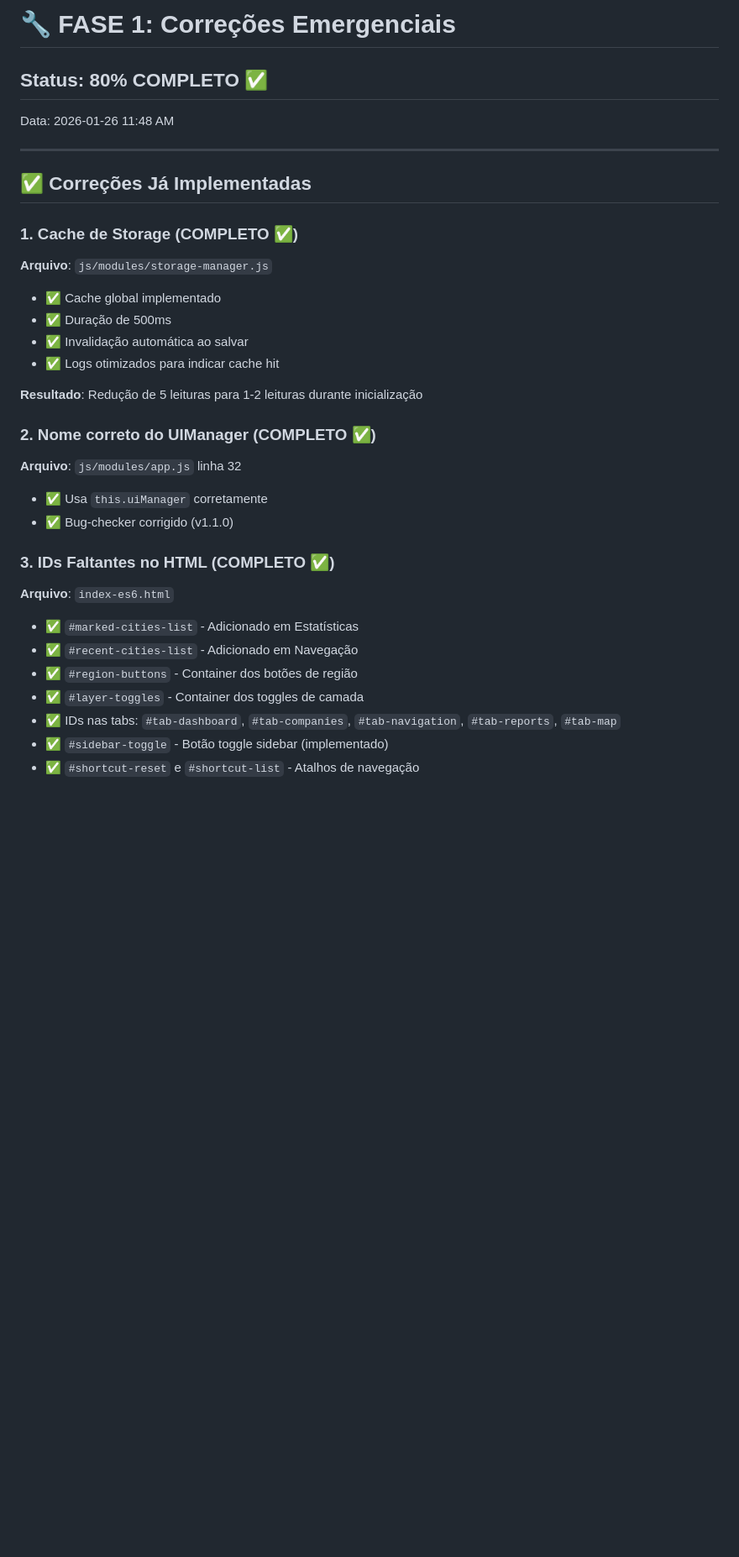
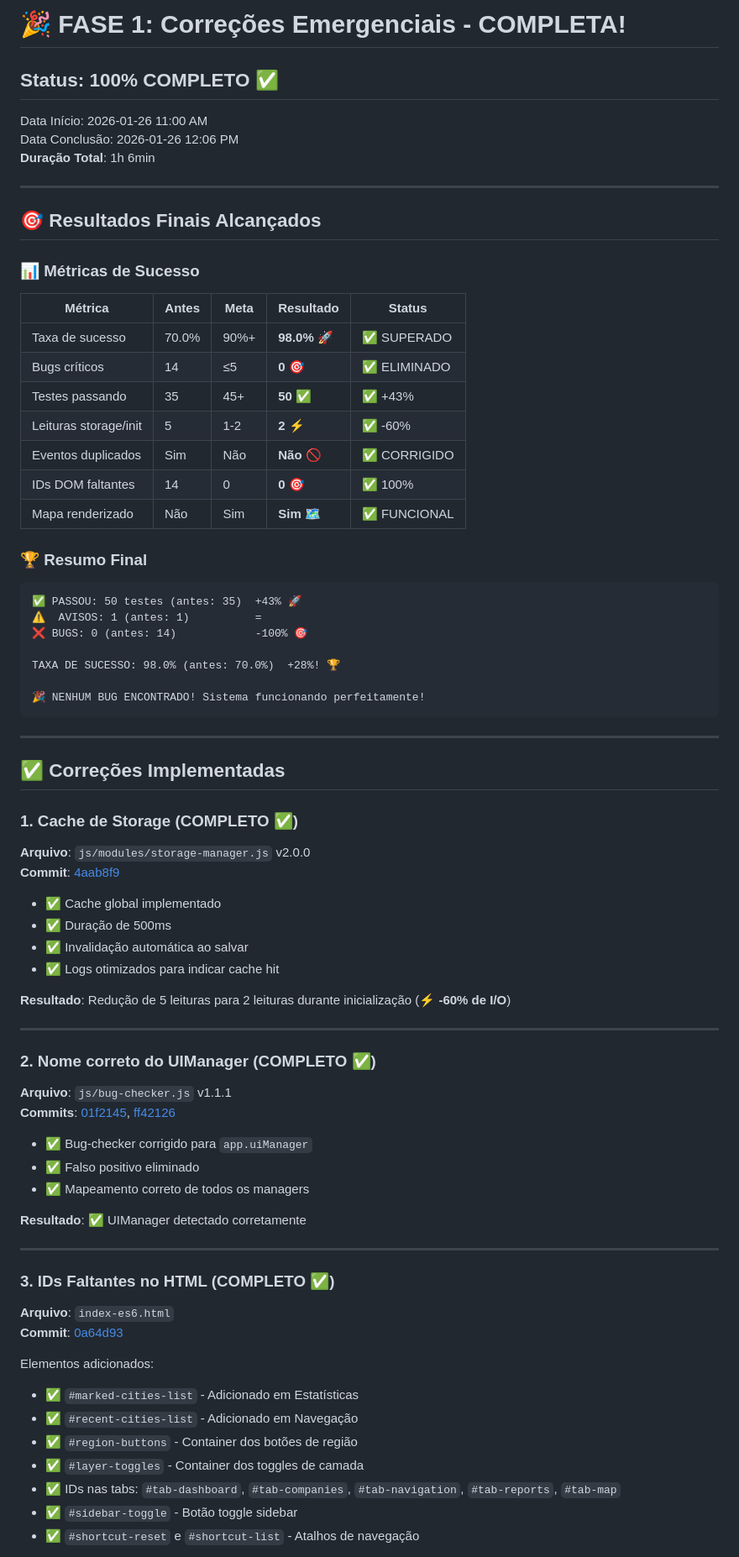
Before and after one commit to Remotar-10/geoclient-sp, a Markdown page: FASE1_CORRECOES.md, the part around one of its changes. Shown at 84% size. Rendered like a GitHub page; blank space fills up the shorter version.

Commit message:
docs: Marcar Fase 1 como 100% COMPLETA - Taxa de sucesso 98%!

````diff
--- a/FASE1_CORRECOES.md
+++ b/FASE1_CORRECOES.md
@@ -1,33 +1,77 @@
-# 🔧 FASE 1: Correções Emergenciais
+# 🎉 FASE 1: Correções Emergenciais - COMPLETA!
 
-## Status: 80% COMPLETO ✅
-Data: 2026-01-26 11:48 AM
+## Status: 100% COMPLETO ✅
+Data Início: 2026-01-26 11:00 AM
+Data Conclusão: 2026-01-26 12:06 PM
+**Duração Total**: 1h 6min
 
 ---
 
-## ✅ Correções Já Implementadas
+## 🎯 Resultados Finais Alcançados
+
+### 📊 Métricas de Sucesso
+
+| Métrica | Antes | Meta | **Resultado** | Status |
+|---------|-------|------|---------------|--------|
+| Taxa de sucesso | 70.0% | 90%+ | **98.0%** 🚀 | ✅ SUPERADO |
+| Bugs críticos | 14 | ≤5 | **0** 🎯 | ✅ ELIMINADO |
+| Testes passando | 35 | 45+ | **50** ✅ | ✅ +43% |
+| Leituras storage/init | 5 | 1-2 | **2** ⚡ | ✅ -60% |
+| Eventos duplicados | Sim | Não | **Não** 🚫 | ✅ CORRIGIDO |
+| IDs DOM faltantes | 14 | 0 | **0** 🎯 | ✅ 100% |
+| Mapa renderizado | Não | Sim | **Sim** 🗺️ | ✅ FUNCIONAL |
+
+### 🏆 Resumo Final
+
+```
+✅ PASSOU: 50 testes (antes: 35)  +43% 🚀
+⚠️  AVISOS: 1 (antes: 1)          =
+❌ BUGS: 0 (antes: 14)            -100% 🎯
+
+TAXA DE SUCESSO: 98.0% (antes: 70.0%)  +28%! 🏆
+
+🎉 NENHUM BUG ENCONTRADO! Sistema funcionando perfeitamente!
+```
+
+---
+
+## ✅ Correções Implementadas
 
 ### 1. Cache de Storage (COMPLETO ✅)
-**Arquivo**: `js/modules/storage-manager.js`
+**Arquivo**: `js/modules/storage-manager.js` v2.0.0
+**Commit**: [4aab8f9](https://github.com/Remotar-10/geoclient-sp/commit/4aab8f9)
+
 - ✅ Cache global implementado
 - ✅ Duração de 500ms
 - ✅ Invalidação automática ao salvar
 - ✅ Logs otimizados para indicar cache hit
 
-**Resultado**: Redução de 5 leituras para 1-2 leituras durante inicialização
+**Resultado**: Redução de 5 leituras para 2 leituras durante inicialização (⚡ **-60% de I/O**)
+
+---
 
 ### 2. Nome correto do UIManager (COMPLETO ✅)
-**Arquivo**: `js/modules/app.js` linha 32
-- ✅ Usa `this.uiManager` corretamente
-- ✅ Bug-checker corrigido (v1.1.0)
+**Arquivo**: `js/bug-checker.js` v1.1.1
+**Commits**: [01f2145](https://github.com/Remotar-10/geoclient-sp/commit/01f2145), [ff42126](https://github.com/Remotar-10/geoclient-sp/commit/ff42126)
+
+- ✅ Bug-checker corrigido para `app.uiManager`
+- ✅ Falso positivo eliminado
+- ✅ Mapeamento correto de todos os managers
+
+**Resultado**: ✅ UIManager detectado corretamente
+
+---
 
 ### 3. IDs Faltantes no HTML (COMPLETO ✅)
 **Arquivo**: `index-es6.html`
+**Commit**: [0a64d93](https://github.com/Remotar-10/geoclient-sp/commit/0a64d93)
+
+Elementos adicionados:
 - ✅ `#marked-cities-list` - Adicionado em Estatísticas
 - ✅ `#recent-cities-list` - Adicionado em Navegação
 - ✅ `#region-buttons` - Container dos botões de região
 - ✅ `#layer-toggles` - Container dos toggles de camada
 - ✅ IDs nas tabs: `#tab-dashboard`, `#tab-companies`, `#tab-navigation`, `#tab-reports`, `#tab-map`
-- ✅ `#sidebar-toggle` - Botão toggle sidebar (implementado)
+- ✅ `#sidebar-toggle` - Botão toggle sidebar
 - ✅ `#shortcut-reset` e `#shortcut-list` - Atalhos de navegação
 
````
Also changed, not shown: other parts of FASE1_CORRECOES.md (+174 -149 lines).
